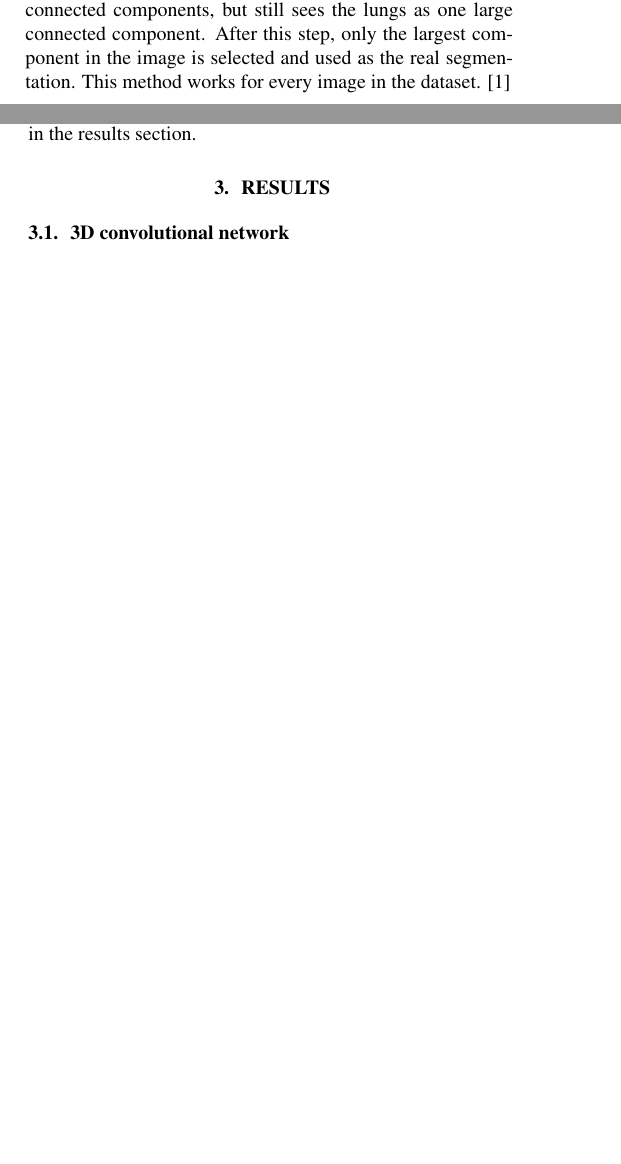
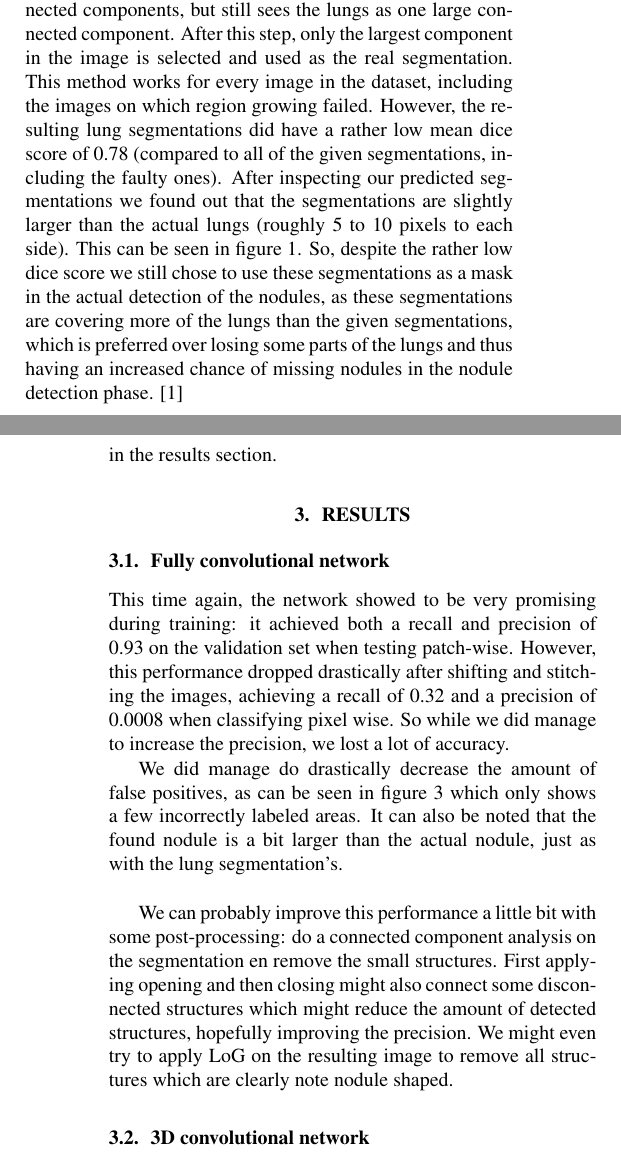
Before and after one commit to LucNies/luna-2016, a LaTeX document (reports/fp-reduction-report.tex): two parts of the columns of pages 1 and 2 of 2 before the commit and two parts of the columns of pages 1 and 3 of 3 after it, joined at a grey line, cut so that both start at the same text, the shorter picture padded with empty space. Compiled offline with pdfLaTeX.

Commit message:
Final sections on FCN and results

```diff
--- a/reports/fp-reduction-report.tex
+++ b/reports/fp-reduction-report.tex
@@ -64,5 +64,5 @@ We implemented two different types of networks; a 2D fully connected network and
 
 	\subsection{Fully convolutional networks}
 	\subsubsection{Lung segmentation post-processing}
-We have made use of the segmentations created by the network in earlier phases of the project, in order to more carefully select training patches from the images for training. A small issue with the segmentations created by the network is that there is some noise surrounding the actual lung segmentation. In order to use these segmentations for patch selection, the noise has to be removed from the images. In order to remove the noise, we perform a connected component analysis with a very small 3d-6 neighborhood. This divides the noise next to the segmentations into a large number of small connected components, but still sees the lungs as one large connected component. After this step, only the largest component in the image is selected and used as the real segmentation. This method works for every image in the dataset.
+	We have made use of the segmentations created by the network in earlier phases of the project, in order to more carefully select training patches from the images for training. A small issue with the segmentations created by the network is that there is some noise surrounding the actual lung segmentation. In order to use these segmentations for patch selection, the noise has to be removed from the images. In order to remove the noise, we perform a connected component analysis with a very small 3d-6 neighborhood. This divides the noise next to the segmentations into a large number of small connected components, but still sees the lungs as one large connected component. After this step, only the largest component in the image is selected and used as the real segmentation. This method works for every image in the dataset, including the images on which region growing failed. However, the resulting lung segmentations did have a rather low mean dice score of 0.78 (compared to all of the given segmentations, including the faulty ones). After inspecting our predicted segmentations we found out that the segmentations are slightly larger than the actual lungs (roughly 5 to 10 pixels to each side). This can be seen in figure \ref{fig:lung_segments}. So, despite the rather low dice score we still chose to use these segmentations as a mask in the actual detection of the nodules, as these segmentations are covering more of the lungs than the given segmentations, which is preferred over losing some parts of the lungs and thus having an increased chance of missing nodules in the nodule detection phase.
 	\cite{long}
@@ -116,3 +125,10 @@ The network's results are shown in the results section.
 
 	% Results
 	\section{Results}\label{sec:results}
+	\subsection{Fully convolutional network}
+	\label{sec:fcn_results}
+	This time again, the network showed to be very promising during training: it achieved both a recall and precision of 0.93 on the validation set when testing patch-wise. However, this performance dropped drastically after shifting and stitching the images, achieving a recall of 0.32 and a precision of 0.0008 when classifying pixel wise. So while we did manage to increase the precision, we lost a lot of accuracy.
+
+	We did manage do drastically decrease the amount of false positives, as can be seen in figure \ref{fig:nodules} which only shows a few incorrectly labeled areas. It can also be noted that the found nodule is a bit larger than the actual nodule, just as with the lung segmentation's.\\
+
+	We can probably improve this performance a little bit with some post-processing: do a connected component analysis on the segmentation en remove the small structures. First applying opening and then closing might also connect some disconnected structures which might reduce the amount of detected structures, hopefully improving the precision. We might even try to apply LoG on the resulting image to remove all structures which are clearly note nodule shaped.
@@ -119,3 +140,7 @@ The network's results are shown in the results section.
+		\label{fig:nodules}
+	\end{figure}
+
+
 	\subsection{3D convolutional network}
 	The results for the 3D convolutional network are shown in Table \ref{tbl:results_3d}.
 
```
Also changed, not shown: reports/fp-reduction-report.pdf, reports/lung_segments.png (added), reports/nodule_vs_lungs.png (added), reports/fp-reduction-report.tex (16 more changed lines). Lines whose indentation alone changed are shown as unchanged.
